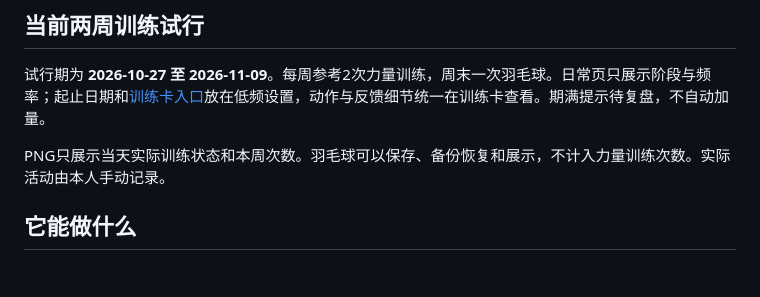
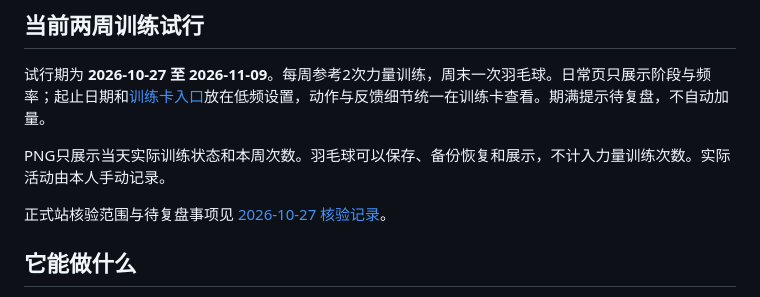
Before and after one commit to Maoxin1/mantou-checklist, a Markdown page: README.md, the part around the change. GitHub-like rendering; blank space fills up the shorter version.

Commit message:
Document production verification for training trial (#22)

```diff
--- a/README.md
+++ b/README.md
@@ -37,6 +37,8 @@ V2 将日常输入收敛为 3 个字段：
 试行期为 **2026-10-27 至 2026-11-09**。每周参考2次力量训练，周末一次羽毛球。日常页只展示阶段与频率；起止日期和[训练卡入口](https://github.com/Maoxin1/mantou-training)放在低频设置，动作与反馈细节统一在训练卡查看。期满提示待复盘，不自动加量。
 
 PNG只展示当天实际训练状态和本周次数。羽毛球可以保存、备份恢复和展示，不计入力量训练次数。实际活动由本人手动记录。
+
+正式站核验范围与待复盘事项见 [2026-10-27 核验记录](docs/production-verification-2026-10-27.md)。
 
 ## 它能做什么
 
```
Also changed, not shown: docs/production-verification-2026-10-27.md (added, +16 -0 lines).
